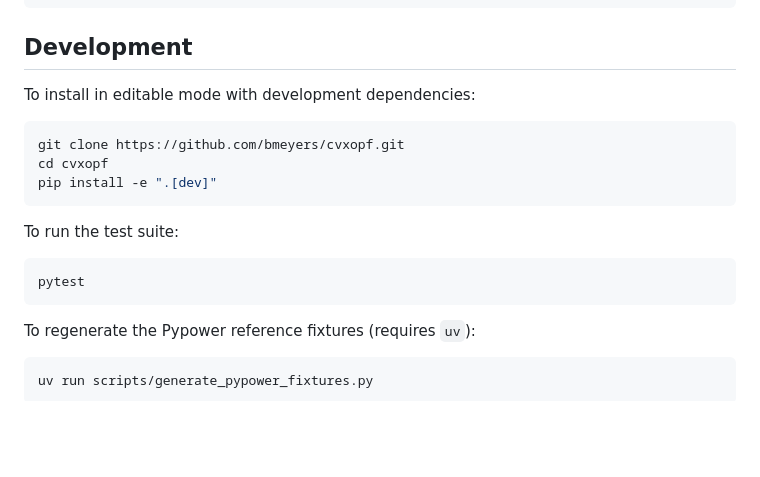
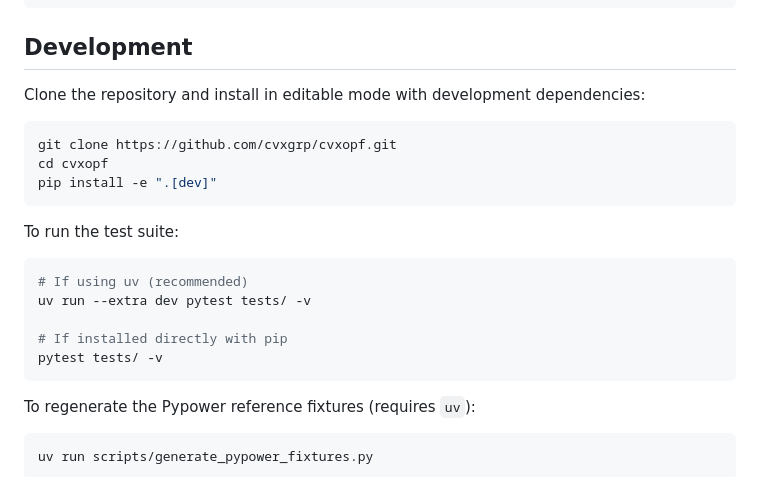
Before and after one commit to cvxgrp/cvxopf, a Markdown page: README.md, the part around the change. Rendered like a GitHub page; blank space fills up the shorter version.

Commit message:
dev insructions

````diff
--- a/README.md
+++ b/README.md
@@ -125,10 +125,10 @@ examples/             Runnable example scripts
 
 ## Development
 
-To install in editable mode with development dependencies:
+Clone the repository and install in editable mode with development dependencies:
 
 ```bash
-git clone https://github.com/bmeyers/cvxopf.git
+git clone https://github.com/cvxgrp/cvxopf.git
 cd cvxopf
 pip install -e ".[dev]"
 ```
@@ -136,7 +136,11 @@ pip install -e ".[dev]"
 To run the test suite:
 
 ```bash
-pytest
+# If using uv (recommended)
+uv run --extra dev pytest tests/ -v
+
+# If installed directly with pip
+pytest tests/ -v
 ```
 
 To regenerate the Pypower reference fixtures (requires `uv`):
````
